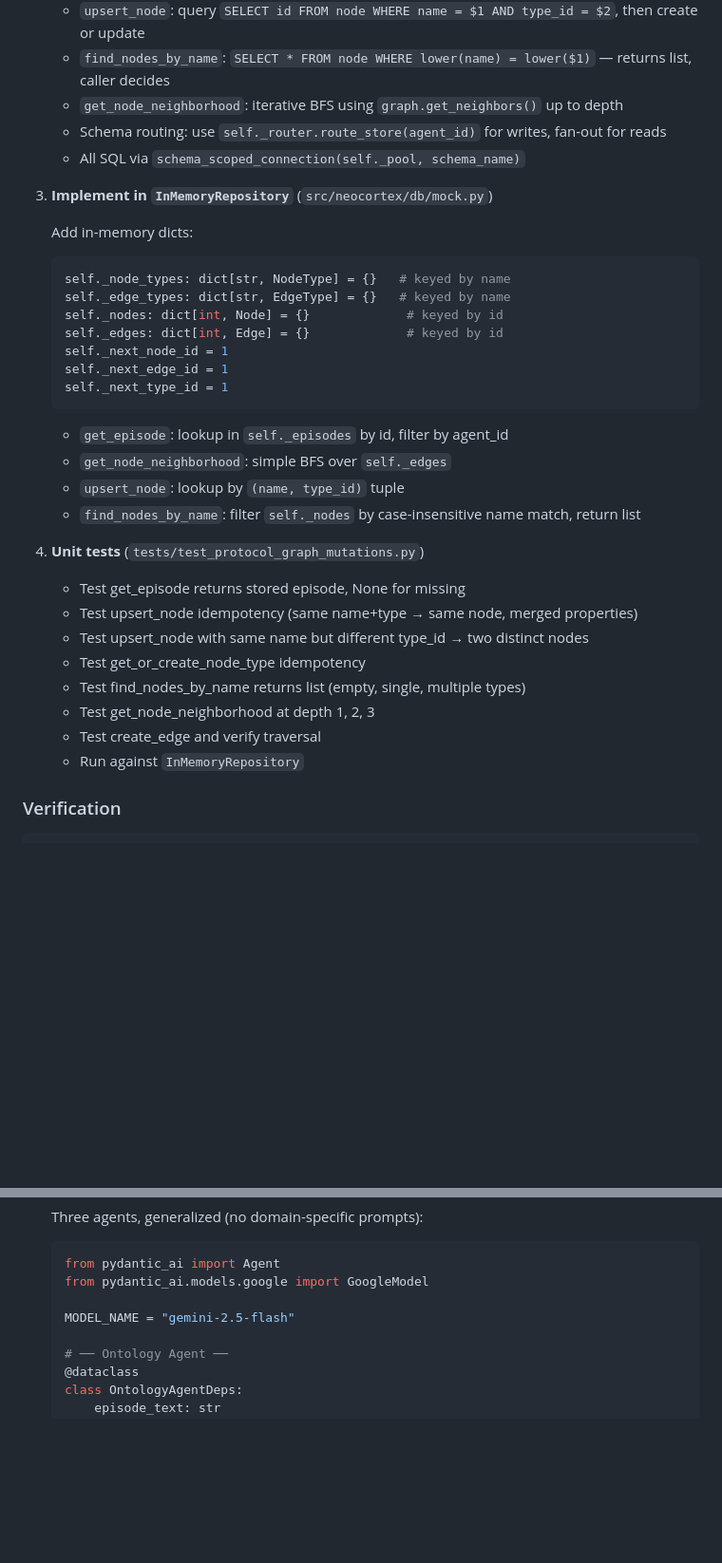
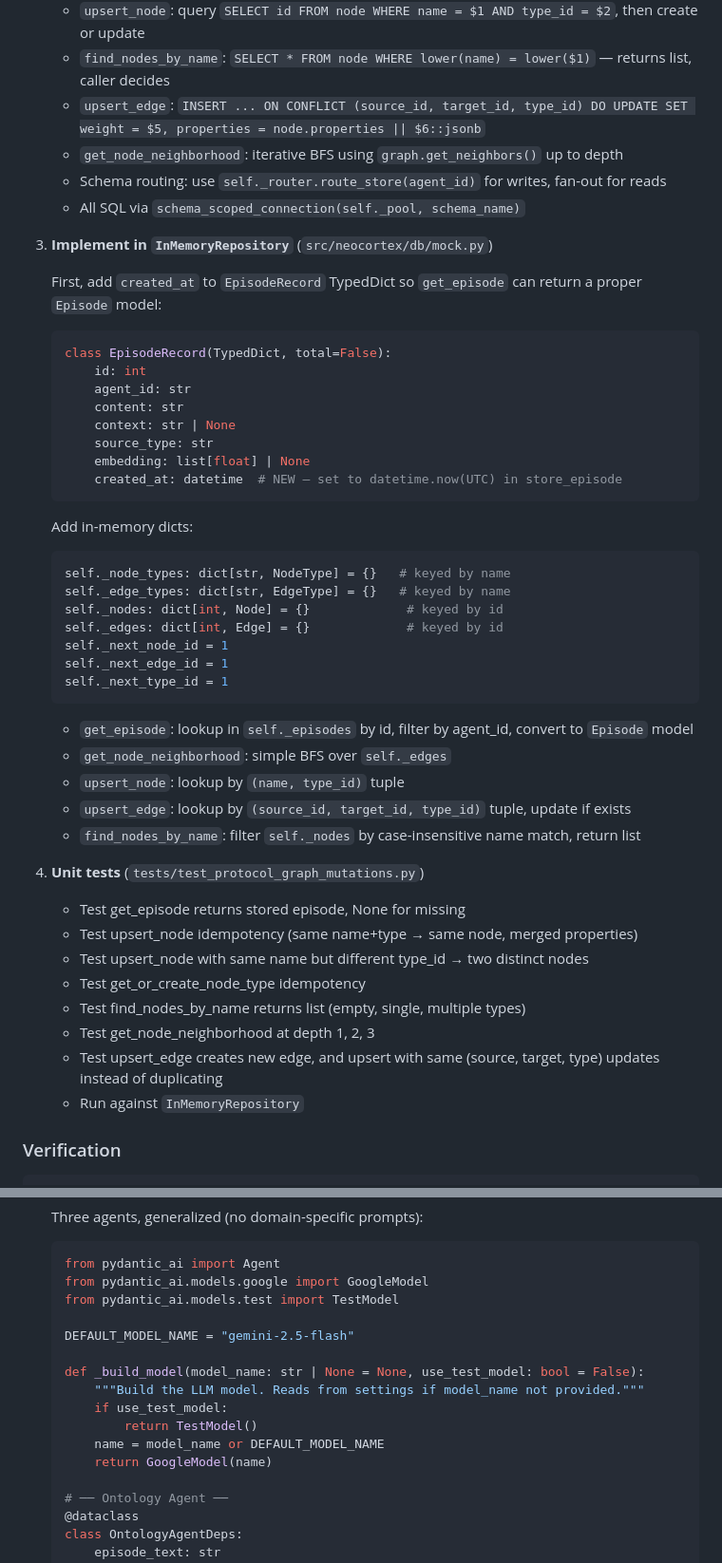
Before and after one commit to ZbigniewTomanek/google-deepmind-hackathon, a Markdown page: docs/plans/07-extraction-pipeline-integration.md, 2 parts joined by grey strips. Shown at 95% size. GitHub-like rendering; blank space fills up the shorter version.

````diff
--- a/docs/plans/07-extraction-pipeline-integration.md
+++ b/docs/plans/07-extraction-pipeline-integration.md
@@ -141,11 +144,25 @@ protocol abstraction.
    - `get_or_create_node_type`: use `graph.get_node_type_by_name()`, fallback to `graph.create_node_type()`
    - `upsert_node`: query `SELECT id FROM node WHERE name = $1 AND type_id = $2`, then create or update
    - `find_nodes_by_name`: `SELECT * FROM node WHERE lower(name) = lower($1)` — returns list, caller decides
+   - `upsert_edge`: `INSERT ... ON CONFLICT (source_id, target_id, type_id) DO UPDATE SET weight = $5, properties = node.properties || $6::jsonb`
    - `get_node_neighborhood`: iterative BFS using `graph.get_neighbors()` up to depth
    - Schema routing: use `self._router.route_store(agent_id)` for writes, fan-out for reads
    - All SQL via `schema_scoped_connection(self._pool, schema_name)`
 
 3. **Implement in `InMemoryRepository`** (`src/neocortex/db/mock.py`)
+
+   First, add `created_at` to `EpisodeRecord` TypedDict so `get_episode` can return
+   a proper `Episode` model:
+   ```python
+   class EpisodeRecord(TypedDict, total=False):
+       id: int
+       agent_id: str
+       content: str
+       context: str | None
+       source_type: str
+       embedding: list[float] | None
+       created_at: datetime  # NEW — set to datetime.now(UTC) in store_episode
+   ```
 
    Add in-memory dicts:
    ```python
@@ -157,9 +174,10 @@ protocol abstraction.
    self._next_edge_id = 1
    self._next_type_id = 1
    ```
-   - `get_episode`: lookup in `self._episodes` by id, filter by agent_id
+   - `get_episode`: lookup in `self._episodes` by id, filter by agent_id, convert to `Episode` model
    - `get_node_neighborhood`: simple BFS over `self._edges`
    - `upsert_node`: lookup by `(name, type_id)` tuple
+   - `upsert_edge`: lookup by `(source_id, target_id, type_id)` tuple, update if exists
    - `find_nodes_by_name`: filter `self._nodes` by case-insensitive name match, return list
 
 4. **Unit tests** (`tests/test_protocol_graph_mutations.py`)
@@ -169,7 +187,7 @@ protocol abstraction.
    - Test get_or_create_node_type idempotency
    - Test find_nodes_by_name returns list (empty, single, multiple types)
    - Test get_node_neighborhood at depth 1, 2, 3
-   - Test create_edge and verify traversal
+   - Test upsert_edge creates new edge, and upsert with same (source, target, type) updates instead of duplicating
    - Run against `InMemoryRepository`
 
 ### Verification
@@ -479,8 +508,16 @@ PostgreSQL-backed, and domain-agnostic.
    ```python
    from pydantic_ai import Agent
    from pydantic_ai.models.google import GoogleModel
+   from pydantic_ai.models.test import TestModel
 
-   MODEL_NAME = "gemini-2.5-flash"
+   DEFAULT_MODEL_NAME = "gemini-2.5-flash"
+
+   def _build_model(model_name: str | None = None, use_test_model: bool = False):
+       """Build the LLM model. Reads from settings if model_name not provided."""
+       if use_test_model:
+           return TestModel()
+       name = model_name or DEFAULT_MODEL_NAME
+       return GoogleModel(name)
 
    # ── Ontology Agent ──
    @dataclass
````
Also changed, not shown: other parts of docs/plans/07-extraction-pipeline-integration.md (+42 -18 lines).
